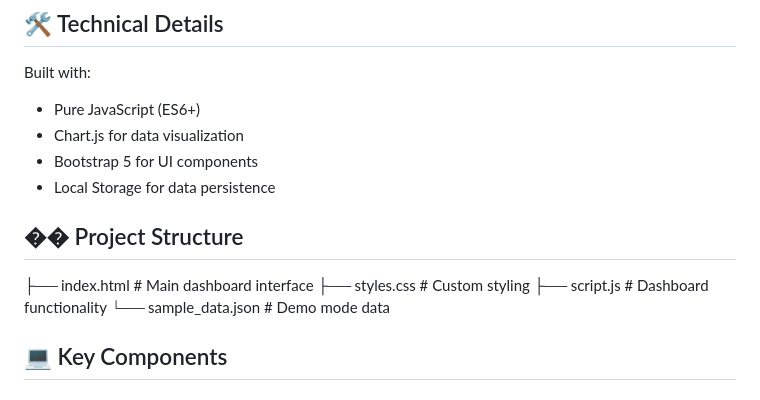
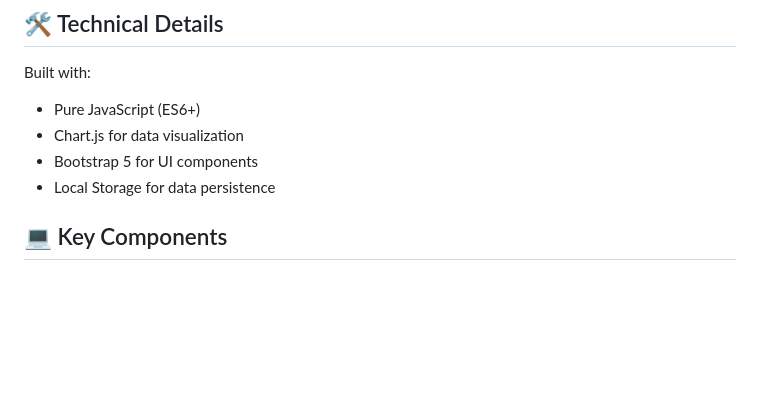
Before and after one commit to HairyDuck/MoonAPI_Demo-Astronomical_Dashboard, a Markdown page: README.md, the part around the change. Drawn GitHub-style; blank space fills up the shorter version.

```diff
--- a/README.md
+++ b/README.md
@@ -55,13 +55,6 @@ Built with:
 - Chart.js for data visualization
 - Bootstrap 5 for UI components
 - Local Storage for data persistence
-
-## �� Project Structure
-├── index.html # Main dashboard interface
-├── styles.css # Custom styling
-├── script.js # Dashboard functionality
-└── sample_data.json # Demo mode data
-
 
 ## 💻 Key Components
 
```
